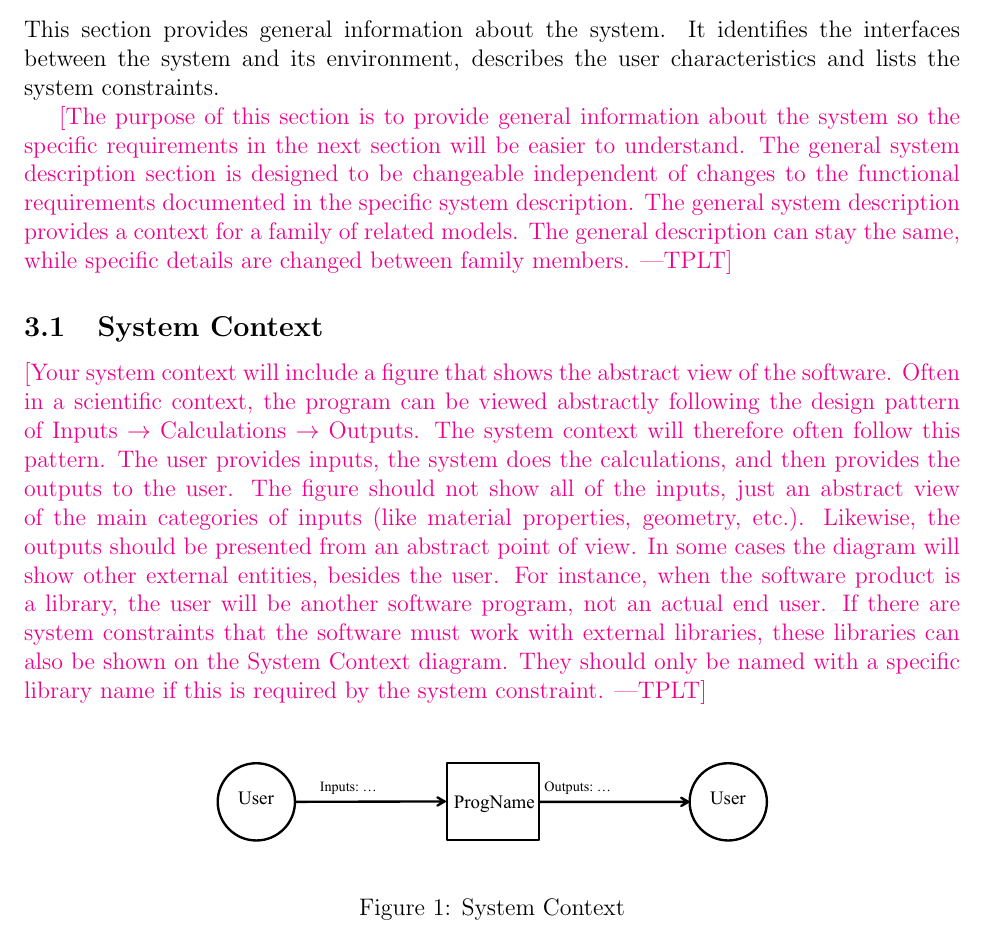
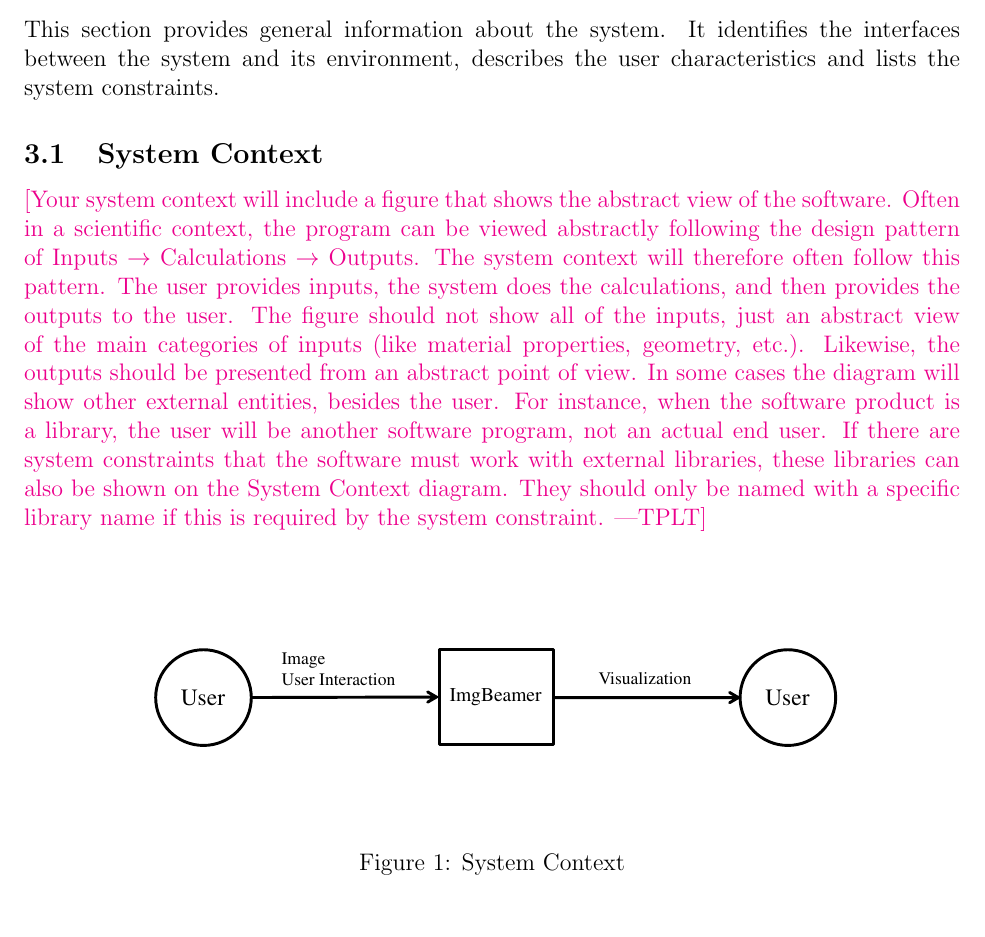
Before and after one commit to joedf/CAS741_w23, a LaTeX document (docs/SRS/SRS.tex): part of page 7 of 24, cut so that both start at the same text. Compiled offline with pdfLaTeX.

Commit message:
update sys ctx figure

```diff
--- a/docs/SRS/SRS.tex
+++ b/docs/SRS/SRS.tex
@@ -312,14 +312,6 @@
 interfaces between the system and its environment, describes the user
 characteristics and lists the system constraints.
 
-\plt{The purpose of this section is to provide general information about the
-  system so the specific requirements in the next section will be easier to
-  understand. The general system description section is designed to be
-  changeable independent of changes to the functional requirements documented in
-  the specific system description. The general system description provides a
-  context for a family of related models.  The general description can stay the
-  same, while specific details are changed between family members.}
-
 \subsection{System Context}
 
 \plt{Your system context will include a figure that shows the abstract view of
@@ -340,7 +332,7 @@
 
 \begin{figure}[h!]
 \begin{center}
- \includegraphics[width=0.6\textwidth]{SystemContextFigure}
+ \includegraphics[width=0.75\textwidth]{SystemContextFigure}
 \caption{System Context}
 \label{Fig_SystemContext}
 \end{center}
```
Also changed, not shown: docs/SRS/SRS.pdf, docs/SRS/SystemContextFigure.pdf, 1 other file.
